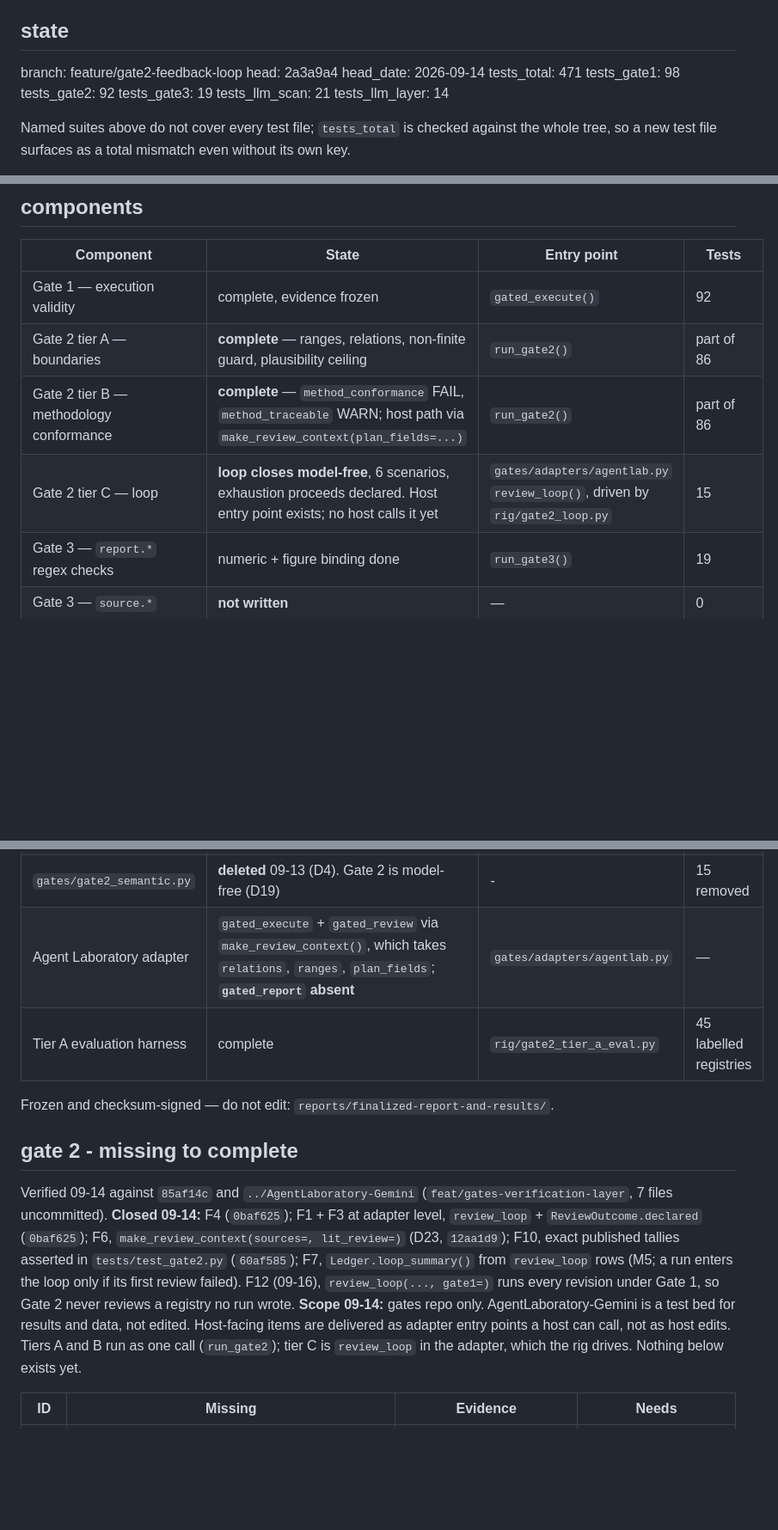
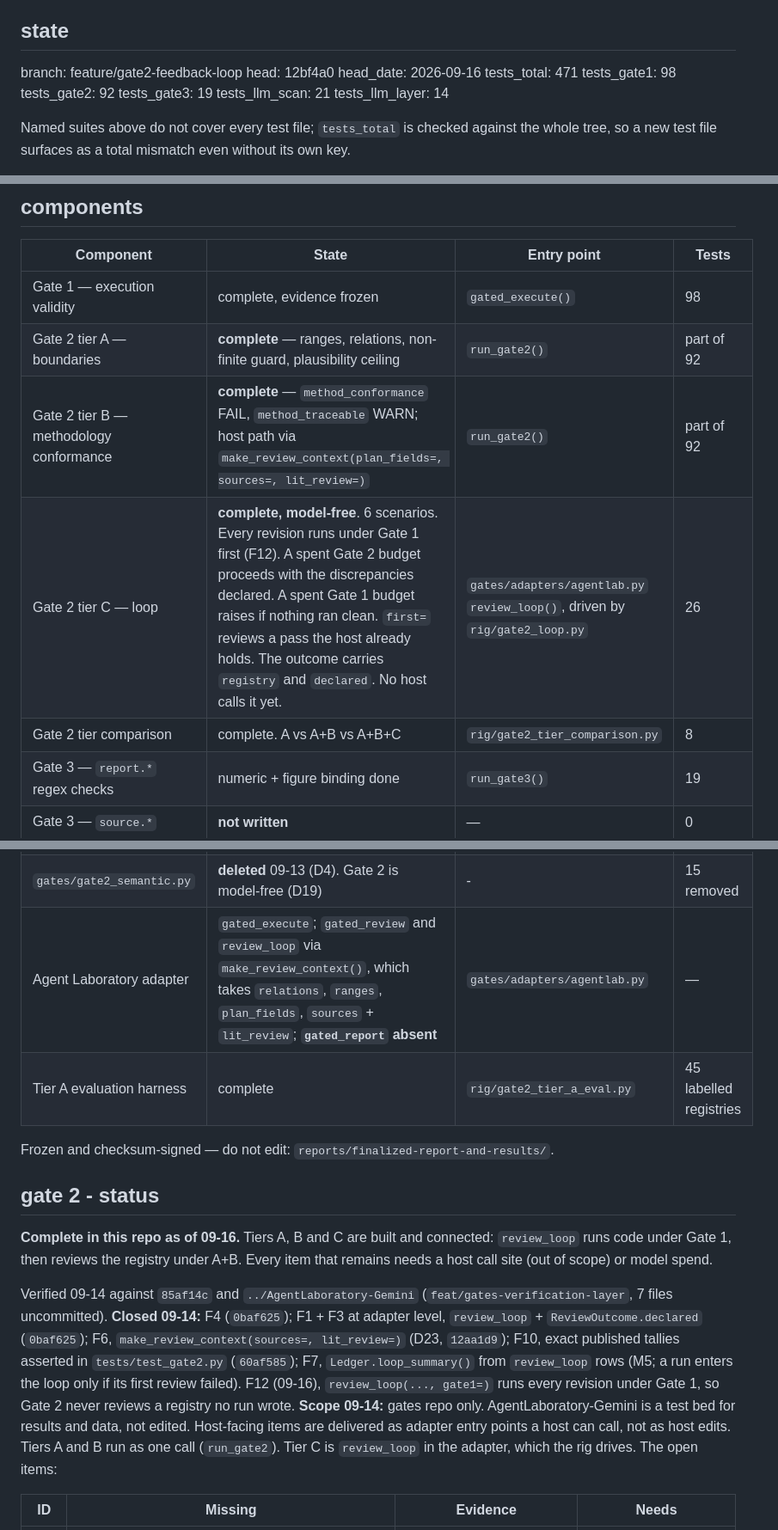
Before and after one commit to bananatruck/gates, a Markdown page: progress.md, 3 parts joined by grey strips. Shown at 86% size. Drawn GitHub-style; blank space fills up the shorter version.

Commit message:
Mark Gate 2 complete in progress, with Gate 3 next

```diff
--- a/progress.md
+++ b/progress.md
@@ -15,8 +15,8 @@ otherwise would be the same overclaim as a green check that never ran. Update th
 
 <!-- STATE:BEGIN -->
 branch: feature/gate2-feedback-loop
-head: 2a3a9a4
-head_date: 2026-09-14
+head: 12bf4a0
+head_date: 2026-09-16
 tests_total: 471
 tests_gate1: 98
 tests_gate2: 92
@@ -64,10 +64,11 @@ forever, but an unverifiable manuscript must not ship.
 
 | Component | State | Entry point | Tests |
 |---|---|---|---|
-| Gate 1 — execution validity | complete, evidence frozen | `gated_execute()` | 92 |
-| Gate 2 tier A — boundaries | **complete** — ranges, relations, non-finite guard, plausibility ceiling | `run_gate2()` | part of 86 |
-| Gate 2 tier B — methodology conformance | **complete** — `method_conformance` FAIL, `method_traceable` WARN; host path via `make_review_context(plan_fields=...)` | `run_gate2()` | part of 86 |
-| Gate 2 tier C — loop | **loop closes model-free**, 6 scenarios, exhaustion proceeds declared. Host entry point exists; no host calls it yet | `gates/adapters/agentlab.py` `review_loop()`, driven by `rig/gate2_loop.py` | 15 |
+| Gate 1 — execution validity | complete, evidence frozen | `gated_execute()` | 98 |
+| Gate 2 tier A — boundaries | **complete** — ranges, relations, non-finite guard, plausibility ceiling | `run_gate2()` | part of 92 |
+| Gate 2 tier B — methodology conformance | **complete** — `method_conformance` FAIL, `method_traceable` WARN; host path via `make_review_context(plan_fields=, sources=, lit_review=)` | `run_gate2()` | part of 92 |
+| Gate 2 tier C — loop | **complete, model-free**. 6 scenarios. Every revision runs under Gate 1 first (F12). A spent Gate 2 budget proceeds with the discrepancies declared. A spent Gate 1 budget raises if nothing ran clean. `first=` reviews a pass the host already holds. The outcome carries `registry` and `declared`. No host calls it yet. | `gates/adapters/agentlab.py` `review_loop()`, driven by `rig/gate2_loop.py` | 26 |
+| Gate 2 tier comparison | complete. A vs A+B vs A+B+C | `rig/gate2_tier_comparison.py` | 8 |
 | Gate 3 — `report.*` regex checks | numeric + figure binding done | `run_gate3()` | 19 |
 | Gate 3 — `source.*` | **not written** | — | 0 |
 | Gate 3 — `style.*` | **not written** | — | 0 |
@@ -75,17 +76,19 @@ forever, but an unverifiable manuscript must not ship.
 | LLM scan layer | complete, Gate 1 only | `gates/llm_scan.py` | 21 |
 | LLM plumbing (`ModelFn`, budget) | complete, Gate 1 only | `gates/llm.py` | 14 |
 | `gates/gate2_semantic.py` | **deleted** 09-13 (D4). Gate 2 is model-free (D19) | - | 15 removed |
-| Agent Laboratory adapter | `gated_execute` + `gated_review` via `make_review_context()`, which takes `relations`, `ranges`, `plan_fields`; **`gated_report` absent** | `gates/adapters/agentlab.py` | — |
+| Agent Laboratory adapter | `gated_execute`; `gated_review` and `review_loop` via `make_review_context()`, which takes `relations`, `ranges`, `plan_fields`, `sources` + `lit_review`; **`gated_report` absent** | `gates/adapters/agentlab.py` | — |
 | Tier A evaluation harness | complete | `rig/gate2_tier_a_eval.py` | 45 labelled registries |
 
 Frozen and checksum-signed — do not edit: `reports/finalized-report-and-results/`.
 
-## gate 2 - missing to complete
+## gate 2 - status
+
+**Complete in this repo as of 09-16.** Tiers A, B and C are built and connected: `review_loop` runs code under Gate 1, then reviews the registry under A+B. Every item that remains needs a host call site (out of scope) or model spend.
 
 Verified 09-14 against `85af14c` and `../AgentLaboratory-Gemini` (`feat/gates-verification-layer`, 7 files uncommitted).
 **Closed 09-14:** F4 (`0baf625`); F1 + F3 at adapter level, `review_loop` + `ReviewOutcome.declared` (`0baf625`); F6, `make_review_context(sources=, lit_review=)` (D23, `12aa1d9`); F10, exact published tallies asserted in `tests/test_gate2.py` (`60af585`); F7, `Ledger.loop_summary()` from `review_loop` rows (M5; a run enters the loop only if its first review failed). F12 (09-16), `review_loop(..., gate1=)` runs every revision under Gate 1, so Gate 2 never reviews a registry no run wrote.
 **Scope 09-14:** gates repo only. AgentLaboratory-Gemini is a test bed for results and data, not edited. Host-facing items are delivered as adapter entry points a host can call, not as host edits.
-Tiers A and B run as one call (`run_gate2`); tier C is `review_loop` in the adapter, which the rig drives. Nothing below exists yet.
+Tiers A and B run as one call (`run_gate2`). Tier C is `review_loop` in the adapter, which the rig drives. The open items:
 
 | ID | Missing | Evidence | Needs |
 |---|---|---|---|
```
Also changed, not shown: other parts of progress.md (+4 -2 lines).
